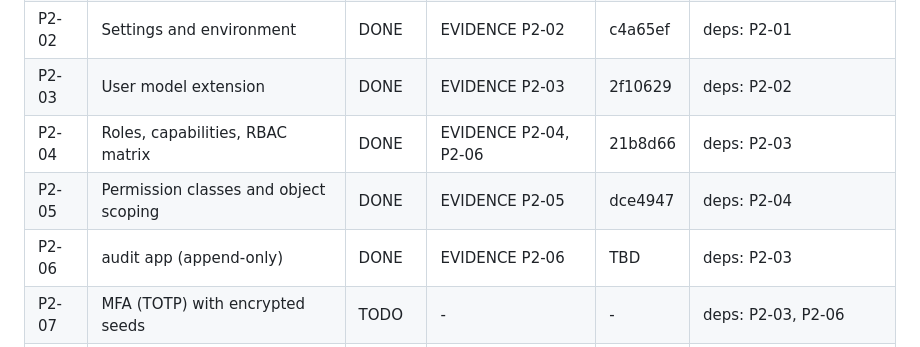
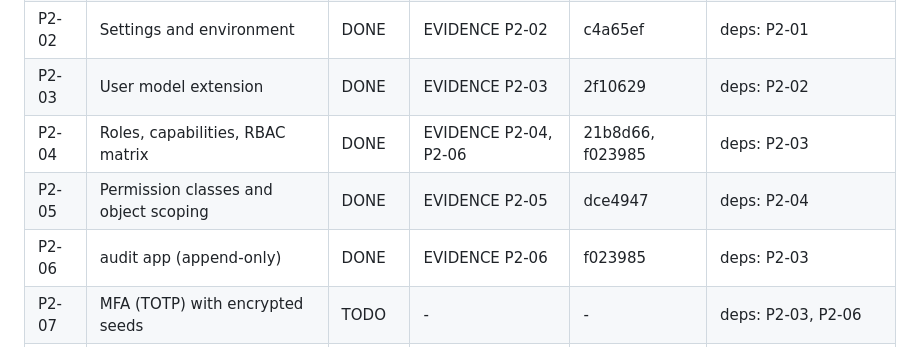
Before and after one commit to Sksahilkhan67sh/Calling-Agent, a Markdown page: docs/phase-2/PROGRESS.md, the part around the change. Drawn GitHub-style.

Commit message:
docs(phase-2): record P2-06 commit

```diff
--- a/docs/phase-2/PROGRESS.md
+++ b/docs/phase-2/PROGRESS.md
@@ -6,9 +6,9 @@
 | P2-01 | Dependencies (simplejwt, axes, pyotp) | DONE | EVIDENCE P2-01 | 241630d | deps: P2-00 |
 | P2-02 | Settings and environment | DONE | EVIDENCE P2-02 | c4a65ef | deps: P2-01 |
 | P2-03 | User model extension | DONE | EVIDENCE P2-03 | 2f10629 | deps: P2-02 |
-| P2-04 | Roles, capabilities, RBAC matrix | DONE | EVIDENCE P2-04, P2-06 | 21b8d66 | deps: P2-03 |
+| P2-04 | Roles, capabilities, RBAC matrix | DONE | EVIDENCE P2-04, P2-06 | 21b8d66, f023985 | deps: P2-03 |
 | P2-05 | Permission classes and object scoping | DONE | EVIDENCE P2-05 | dce4947 | deps: P2-04 |
-| P2-06 | audit app (append-only) | DONE | EVIDENCE P2-06 | TBD | deps: P2-03 |
+| P2-06 | audit app (append-only) | DONE | EVIDENCE P2-06 | f023985 | deps: P2-03 |
 | P2-07 | MFA (TOTP) with encrypted seeds | TODO | - | - | deps: P2-03, P2-06 |
 | P2-08 | Cookie JWT authentication | TODO | - | - | deps: P2-03, P2-05 |
 | P2-09 | Auth endpoints | TODO | - | - | deps: P2-07, P2-08 |
```
